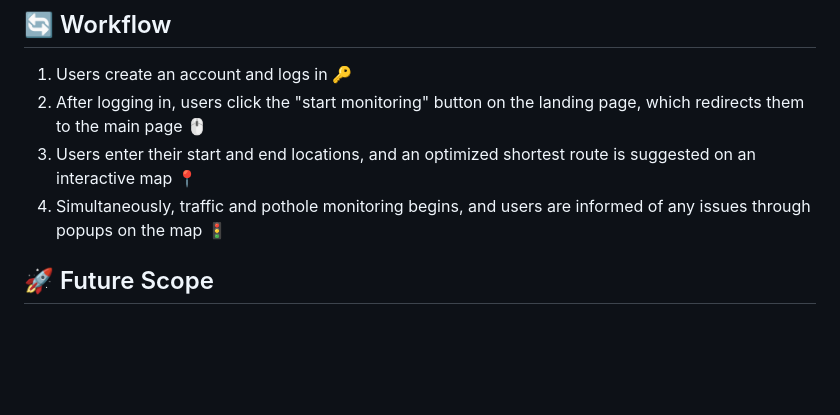
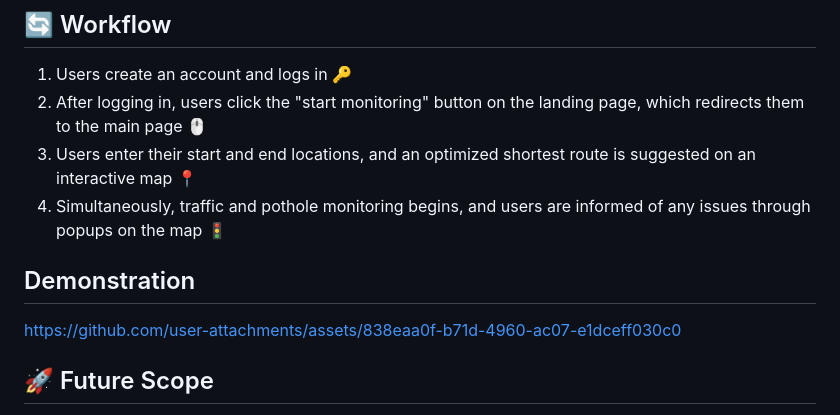
Before and after one commit to AkshataKamerkar/SafetyNxt_Beta, a Markdown page: README.md, the part around the change. Rendered like a GitHub page; blank space fills up the shorter version.

```diff
--- a/README.md
+++ b/README.md
@@ -39,7 +39,8 @@
 3. Users enter their start and end locations, and an optimized shortest route is suggested on an interactive map 📍
 4. Simultaneously, traffic and pothole monitoring begins, and users are informed of any issues through popups on the map 🚦
 
-
+## Demonstration
+https://github.com/user-attachments/assets/838eaa0f-b71d-4960-ac07-e1dceff030c0
 
 
 ## 🚀 Future Scope
```
